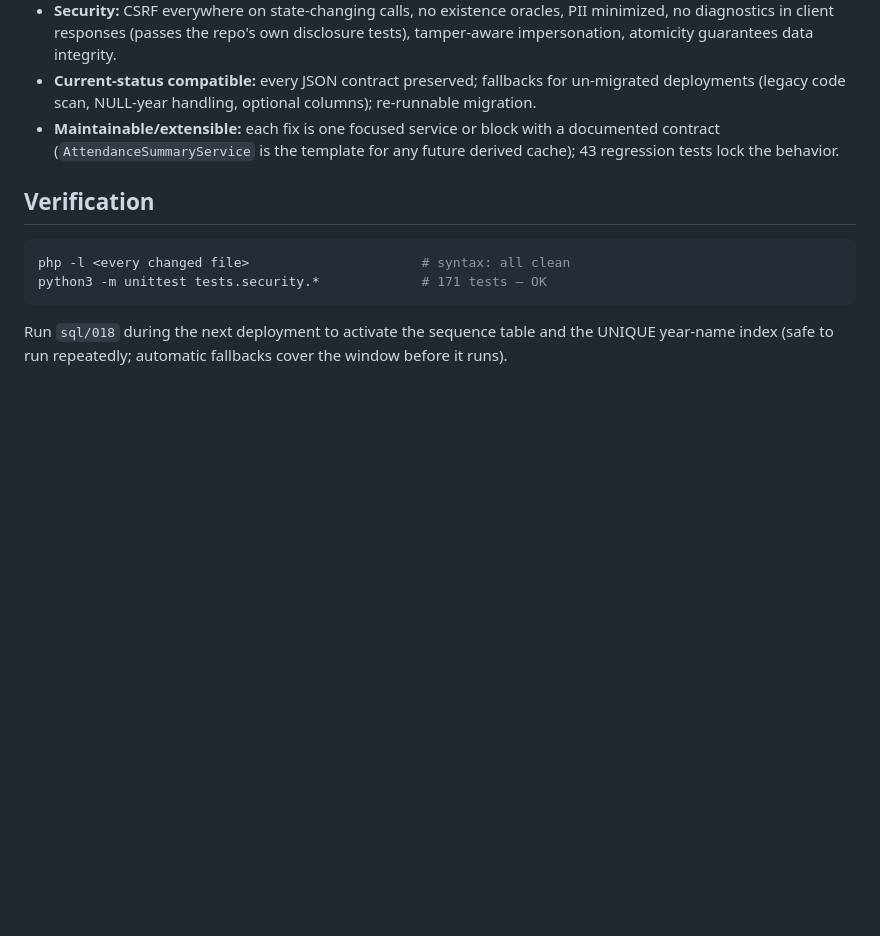
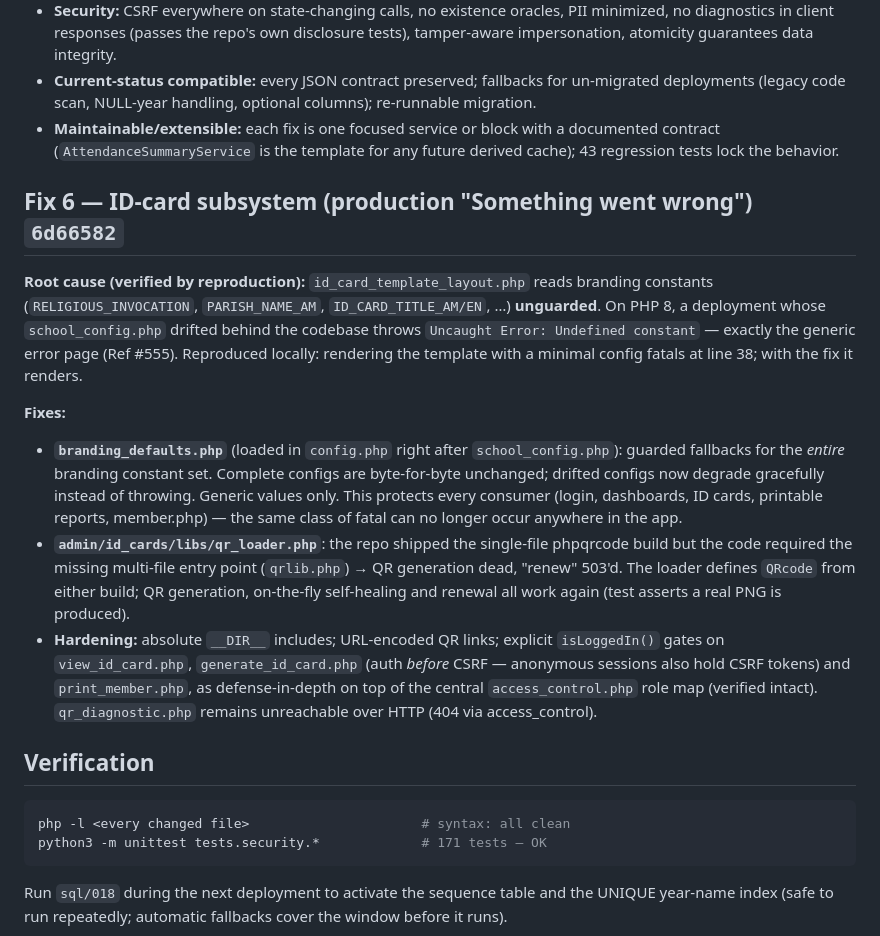
Before and after one commit to suraman21/SSMS, a Markdown page: FIXES_APPLIED.md, the part around the change. GitHub-like rendering; blank space fills up the shorter version.

Commit message:
Docs: append ID-card subsystem fix (Fix 6) to FIXES_APPLIED.md

````diff
--- a/FIXES_APPLIED.md
+++ b/FIXES_APPLIED.md
@@ -121,6 +121,38 @@ Idempotent / re-runnable:
   a documented contract (`AttendanceSummaryService` is the template for any
   future derived cache); 43 regression tests lock the behavior.
 
+## Fix 6 — ID-card subsystem (production "Something went wrong")  `6d66582`
+
+**Root cause (verified by reproduction):** `id_card_template_layout.php`
+reads branding constants (`RELIGIOUS_INVOCATION`, `PARISH_NAME_AM`,
+`ID_CARD_TITLE_AM/EN`, …) **unguarded**. On PHP 8, a deployment whose
+`school_config.php` drifted behind the codebase throws
+`Uncaught Error: Undefined constant` — exactly the generic error page
+(Ref #555). Reproduced locally: rendering the template with a minimal
+config fatals at line 38; with the fix it renders.
+
+**Fixes:**
+- **`branding_defaults.php`** (loaded in `config.php` right after
+  `school_config.php`): guarded fallbacks for the *entire* branding
+  constant set. Complete configs are byte-for-byte unchanged; drifted
+  configs now degrade gracefully instead of throwing. Generic values
+  only. This protects every consumer (login, dashboards, ID cards,
+  printable reports, member.php) — the same class of fatal can no longer
+  occur anywhere in the app.
+- **`admin/id_cards/libs/qr_loader.php`**: the repo shipped the
+  single-file phpqrcode build but the code required the missing
+  multi-file entry point (`qrlib.php`) → QR generation dead, "renew"
+  503'd. The loader defines `QRcode` from either build; QR generation,
+  on-the-fly self-healing and renewal all work again (test asserts a
+  real PNG is produced).
+- **Hardening:** absolute `__DIR__` includes; URL-encoded QR links;
+  explicit `isLoggedIn()` gates on `view_id_card.php`,
+  `generate_id_card.php` (auth *before* CSRF — anonymous sessions also
+  hold CSRF tokens) and `print_member.php`, as defense-in-depth on top
+  of the central `access_control.php` role map (verified intact).
+  `qr_diagnostic.php` remains unreachable over HTTP (404 via
+  access_control).
+
 ## Verification
 
 ```bash
````
